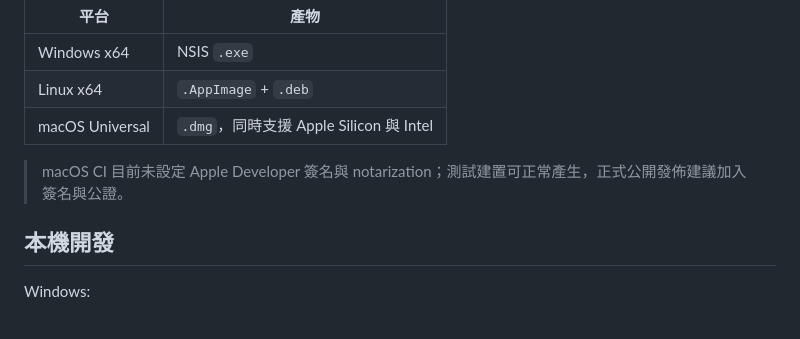
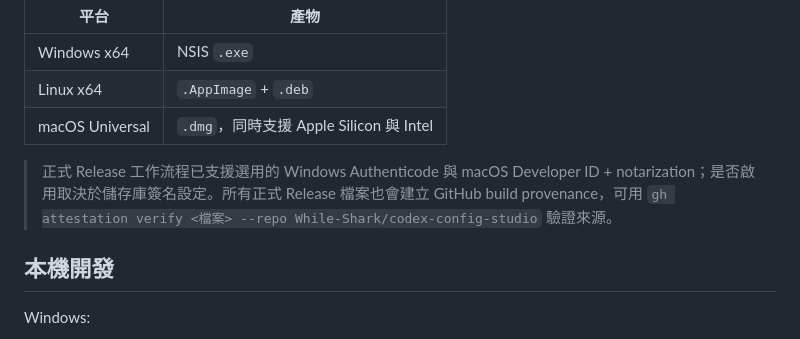
Before and after one commit to While-Shark/codex-config-studio, a Markdown page: README.zh-TW.md, the part around the change. Rendered like a GitHub page.

Commit message:
docs: document signed release provenance

```diff
--- a/README.zh-TW.md
+++ b/README.zh-TW.md
@@ -109,7 +109,7 @@ Built in:
 | Linux x64 | `.AppImage` + `.deb` |
 | macOS Universal | `.dmg`，同時支援 Apple Silicon 與 Intel |
 
-> macOS CI 目前未設定 Apple Developer 簽名與 notarization；測試建置可正常產生，正式公開發佈建議加入簽名與公證。
+> 正式 Release 工作流程已支援選用的 Windows Authenticode 與 macOS Developer ID + notarization；是否啟用取決於儲存庫簽名設定。所有正式 Release 檔案也會建立 GitHub build provenance，可用 `gh attestation verify <檔案> --repo While-Shark/codex-config-studio` 驗證來源。
 
 ## 本機開發
 
```
